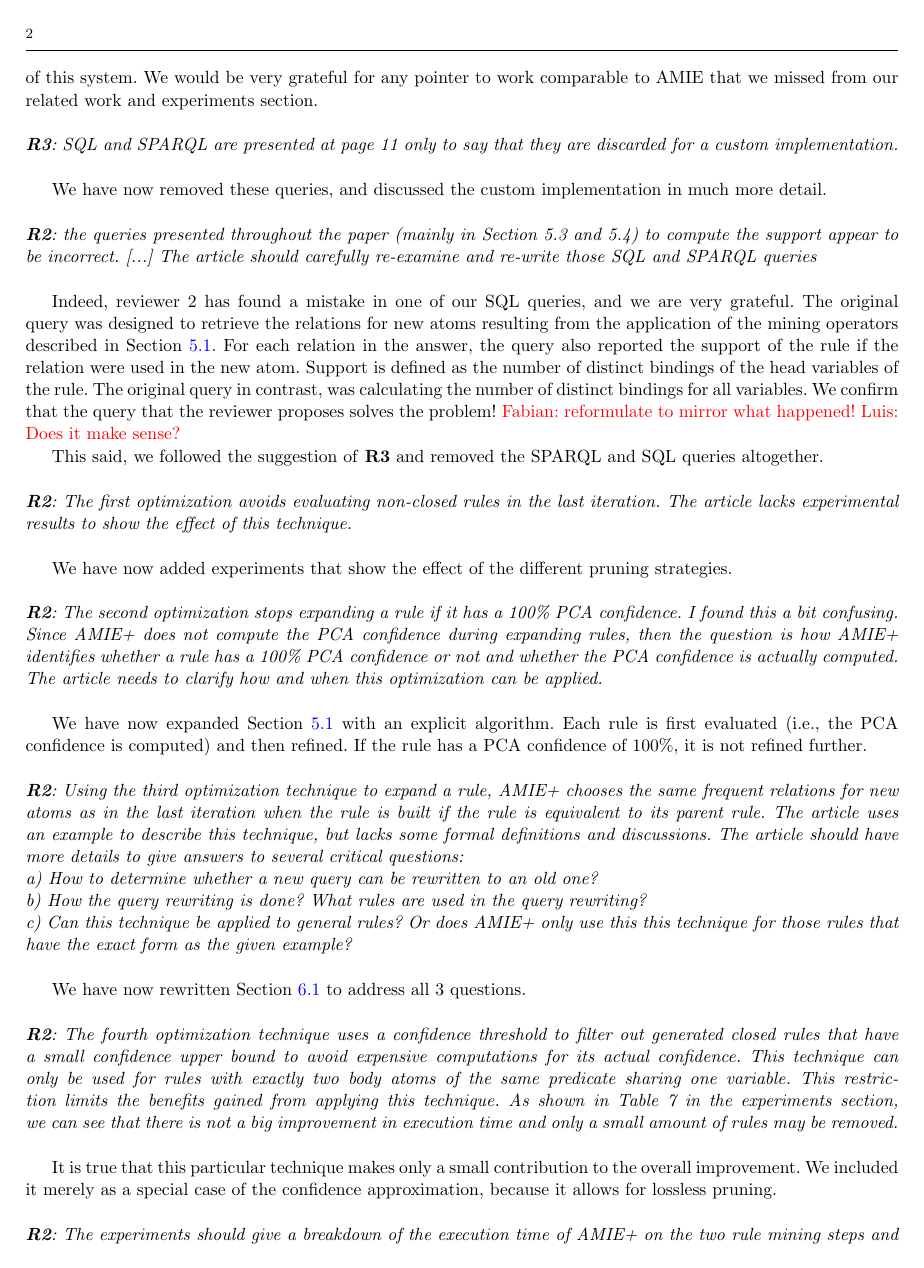
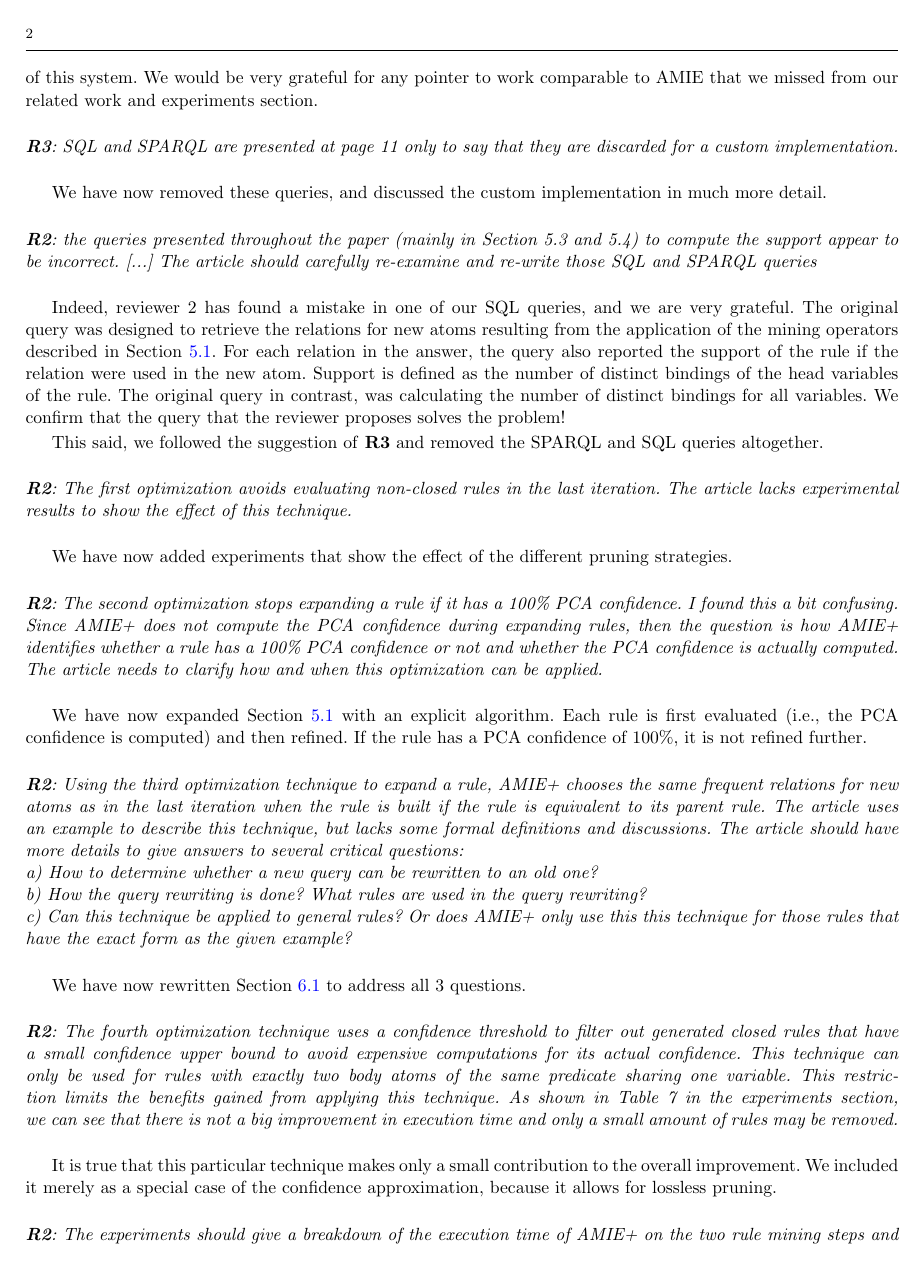
Before and after one commit to lajus/amie-old, a LaTeX paper (milestones/amie-vldb/main.tex, which reads milestones/amie-vldb/changes.tex): page 2 of 29. Compiled offline with pdfLaTeX.

Commit message:
cleaning up

```diff
--- a/milestones/amie-vldb/changes.tex
+++ b/milestones/amie-vldb/changes.tex
@@ -66,7 +66,8 @@ We have now removed these queries, and discussed the custom implementation in mu
 
  \review{\textbf{R2}: the queries presented throughout the paper (mainly in Section 5.3 and 5.4) to compute the support appear to be incorrect. [...] The article should carefully re-examine and re-write those SQL and SPARQL queries}
 
-	  Indeed, reviewer 2 has found a mistake in one of our SQL queries, and we are very grateful. The original query was designed to retrieve the relations for new atoms resulting from the application of the mining operators described in Section~\ref{subsubsec:refinement}. For each relation in the answer, the query also reported the support of the rule if the relation were used in the new atom. Support is defined as the number of distinct bindings of the head variables of the rule. The original query in contrast, was calculating the number of distinct bindings for all variables. We confirm that the query that the reviewer proposes solves the problem! \comment{Fabian}{reformulate to mirror what happened!} \comment{Luis}{Does it make sense?}
+	  Indeed, reviewer 2 has found a mistake in one of our SQL queries, and we are very grateful. The original query was designed to retrieve the relations for new atoms resulting from the application of the mining operators described in Section~\ref{subsubsec:refinement}. For each relation in the answer, the query also reported the support of the rule if the relation were used in the new atom. Support is defined as the number of distinct bindings of the head variables of the rule. The original query in contrast, was calculating the number of distinct bindings for all variables. We confirm that the query that the reviewer proposes solves the problem!
+% 	  \comment{Fabian}{reformulate to mirror what happened!} \comment{Luis}{Does it make sense?}
 
 	  This said, we followed the suggestion of \textbf{R3} and removed the SPARQL and SQL queries altogether.
 
--- a/milestones/amie-vldb/main.tex
+++ b/milestones/amie-vldb/main.tex
@@ -44,8 +44,8 @@ hallo\=\+\kill
 }
 \newcommand{\www}[1]{#1}
 \newcommand{\review}[1]{\ \\\noindent\textit{#1}\\}
-\newcommand{\comment}[2]{{\color{red}{#1: #2}}}
-% \newcommand{\comment}[2]{}
+% \newcommand{\comment}[2]{{\color{red}{#1: #2}}}
+\newcommand{\comment}[2]{}
 \renewcommand{\paragraph}[1]{\noindent\textbf{#1.}}
 \renewcommand{\vec}[1]{\overrightarrow{#1}}
 \newcommand{\ignore}[1]{}
```
